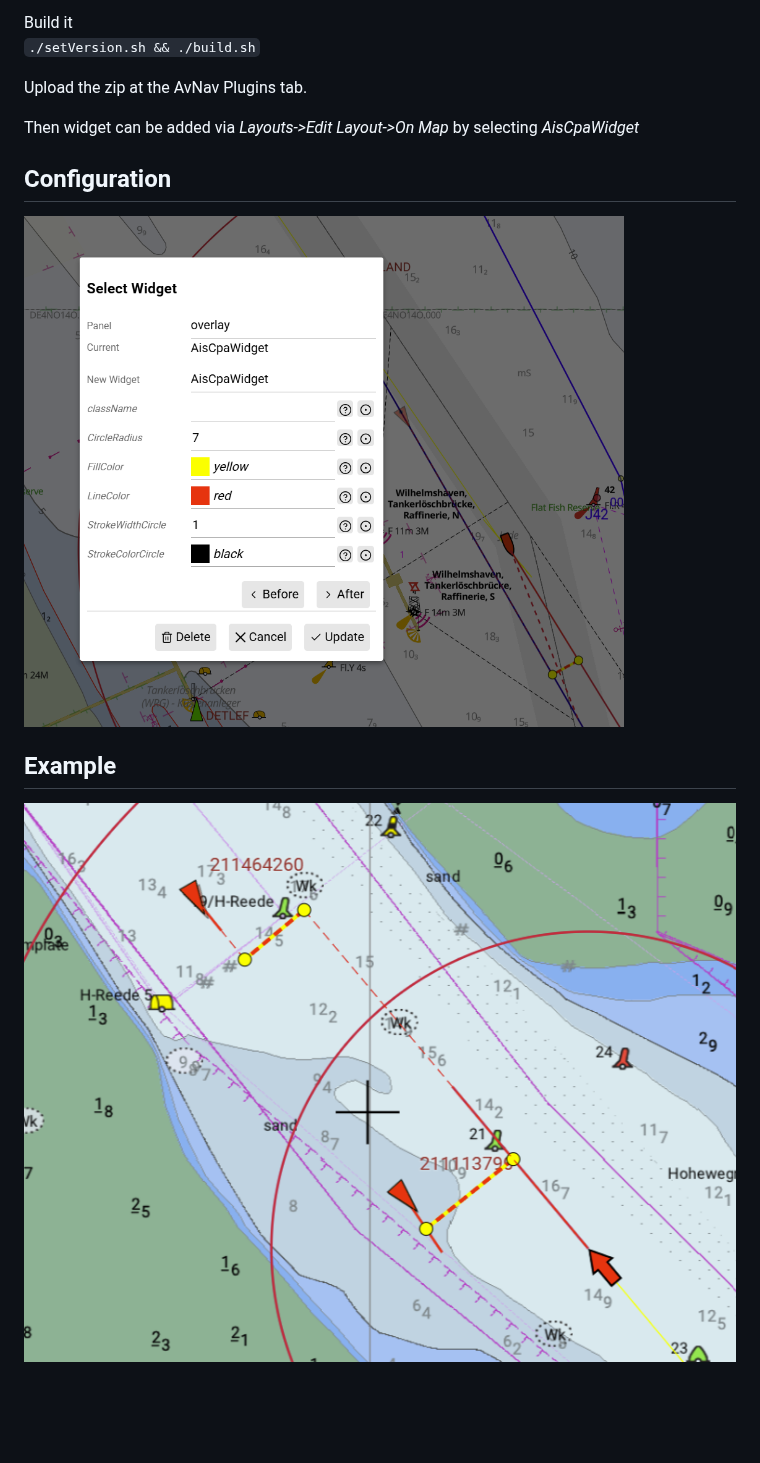
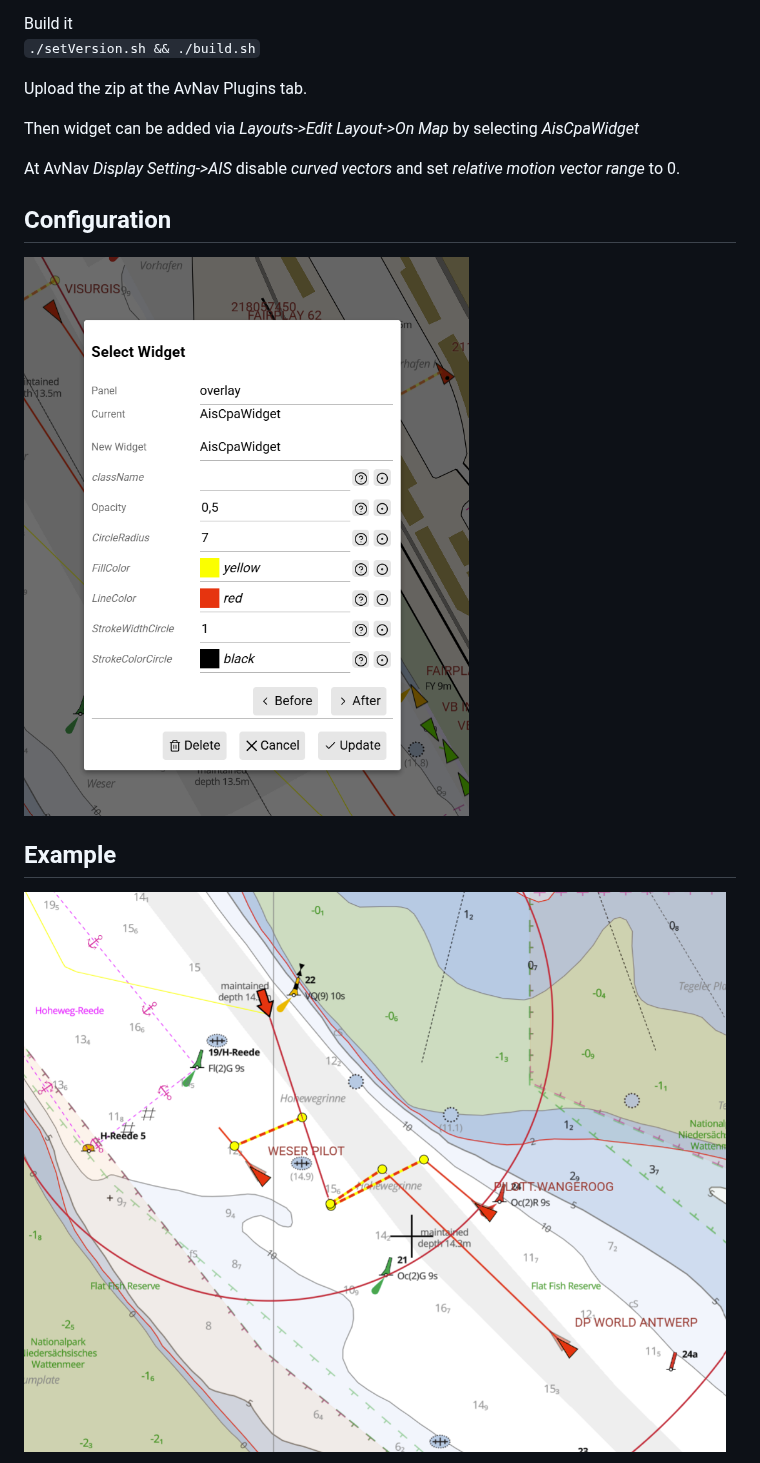
Before and after one commit to nocheinpeter/avnav-aiscpaplugin, a Markdown page: Readme.md, the part around one of its changes. GitHub-like rendering; pictures changed too: doc/cpaconfig.png, doc/cpaexample1.png; blank space fills up the shorter version.

```diff
--- a/Readme.md
+++ b/Readme.md
@@ -11,6 +11,8 @@ Upload the zip at the AvNav Plugins tab.
 
 Then widget can be added via *Layouts->Edit Layout->On Map* by selecting *AisCpaWidget*
 
+At AvNav *Display Setting->AIS* disable *curved vectors* and set *relative motion vector range* to 0.
+
 ## Configuration
 <img src="doc/cpaconfig.png" width="600">
 
```
Also changed, not shown: other parts of Readme.md (+2 -0 lines), doc/cpaexample2.png (added), 2 other files.
